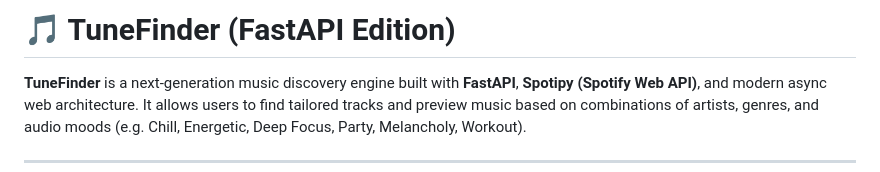
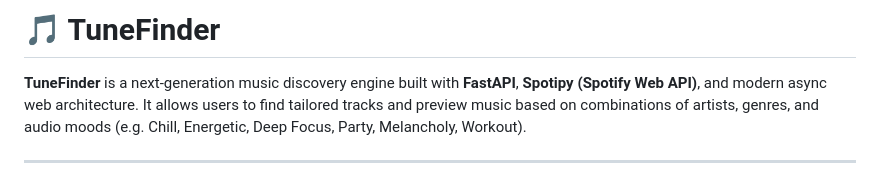
Before and after one commit to ApurvSharma05/TuneFinder, a Markdown page: README.md, the part around the change. Drawn GitHub-style.

```diff
--- a/README.md
+++ b/README.md
@@ -1,4 +1,4 @@
-# 🎵 TuneFinder (FastAPI Edition)
+# 🎵 TuneFinder
 
 **TuneFinder** is a next-generation music discovery engine built with **FastAPI**, **Spotipy (Spotify Web API)**, and modern async web architecture. It allows users to find tailored tracks and preview music based on combinations of artists, genres, and audio moods (e.g. Chill, Energetic, Deep Focus, Party, Melancholy, Workout).
 
```
